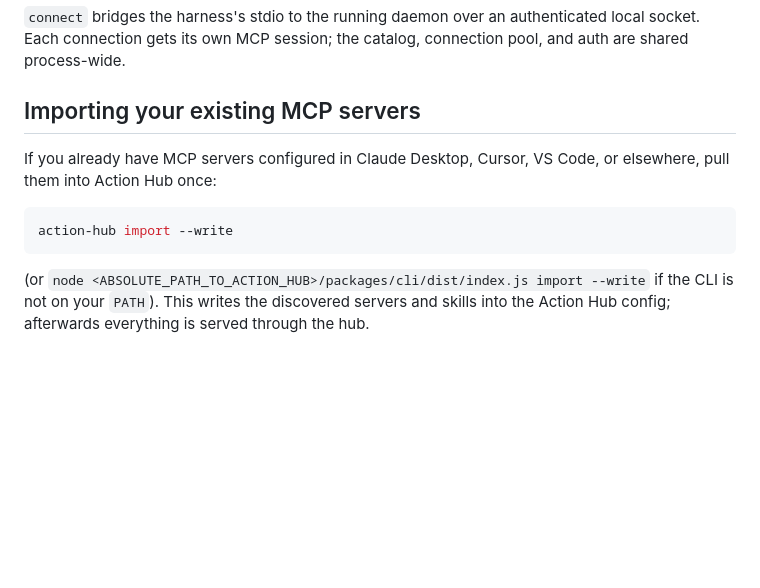
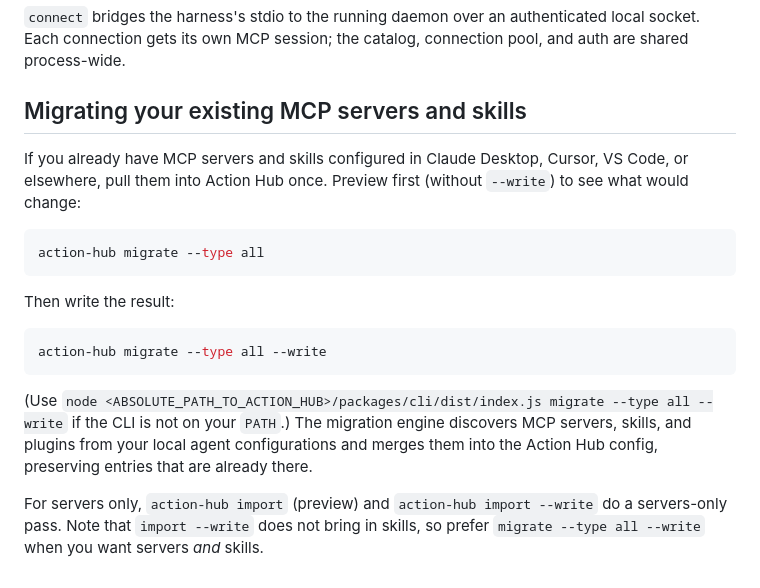
Before and after one commit to 1solomonwakhungu/action-hub, a Markdown page: docs/harness-guides.md, the part around the change. GitHub-like rendering; blank space fills up the shorter version.

Commit message:
docs: recommend migrate --type all --write; describe import as servers-only

````diff
--- a/docs/harness-guides.md
+++ b/docs/harness-guides.md
@@ -216,16 +216,28 @@ any harness from any machine with the checkout:
 authenticated local socket. Each connection gets its own MCP session; the
 catalog, connection pool, and auth are shared process-wide.
 
-## Importing your existing MCP servers
+## Migrating your existing MCP servers and skills
 
-If you already have MCP servers configured in Claude Desktop, Cursor, VS Code,
-or elsewhere, pull them into Action Hub once:
+If you already have MCP servers and skills configured in Claude Desktop,
+Cursor, VS Code, or elsewhere, pull them into Action Hub once. Preview first
+(without `--write`) to see what would change:
 
 ```bash
-action-hub import --write
+action-hub migrate --type all
 ```
 
-(or `node <ABSOLUTE_PATH_TO_ACTION_HUB>/packages/cli/dist/index.js import --write`
-if the CLI is not on your `PATH`). This writes the discovered servers and
-skills into the Action Hub config; afterwards everything is served through the
-hub.
+Then write the result:
+
+```bash
+action-hub migrate --type all --write
+```
+
+(Use `node <ABSOLUTE_PATH_TO_ACTION_HUB>/packages/cli/dist/index.js migrate --type all --write`
+if the CLI is not on your `PATH`.) The migration engine discovers MCP servers,
+skills, and plugins from your local agent configurations and merges them into
+the Action Hub config, preserving entries that are already there.
+
+For servers only, `action-hub import` (preview) and `action-hub import
+--write` do a servers-only pass. Note that `import --write` does not bring in
+skills, so prefer `migrate --type all --write` when you want servers *and*
+skills.
````
